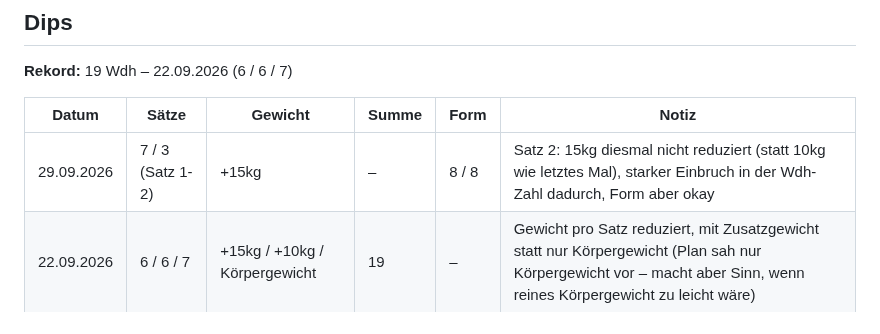
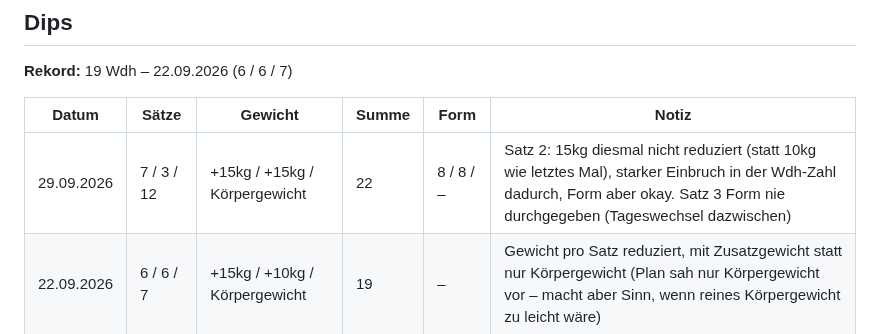
Before and after one commit to juliusuhlmann0-collab/maermeister_, a Markdown page: vault/training.md, the part around the change. GitHub-like rendering.

Commit message:
Dips 29.09.: fehlenden 3. Satz nachtragen (12 Wdh Körpergewicht)
Co-Authored-By: Claude Sonnet 5 <noreply@anthropic.com>
Claude-Session: https://claude.ai/code/session_018ZHM1A97LDXRr92sbWNS1f

```diff
--- a/vault/training.md
+++ b/vault/training.md
@@ -67,7 +67,7 @@ Sätze wieder im Zielbereich sind.
 
 | Datum | Sätze | Gewicht | Summe | Form | Notiz |
 |---|---|---|---|---|---|
-| 29.09.2026 | 7 / 3 (Satz 1-2) | +15kg | – | 8 / 8 | Satz 2: 15kg diesmal nicht reduziert (statt 10kg wie letztes Mal), starker Einbruch in der Wdh-Zahl dadurch, Form aber okay |
+| 29.09.2026 | 7 / 3 / 12 | +15kg / +15kg / Körpergewicht | 22 | 8 / 8 / – | Satz 2: 15kg diesmal nicht reduziert (statt 10kg wie letztes Mal), starker Einbruch in der Wdh-Zahl dadurch, Form aber okay. Satz 3 Form nie durchgegeben (Tageswechsel dazwischen) |
 | 22.09.2026 | 6 / 6 / 7 | +15kg / +10kg / Körpergewicht | 19 | – | Gewicht pro Satz reduziert, mit Zusatzgewicht statt nur Körpergewicht (Plan sah nur Körpergewicht vor – macht aber Sinn, wenn reines Körpergewicht zu leicht wäre) |
 
 ## Schulterdrücken, Kurzhantel
```
